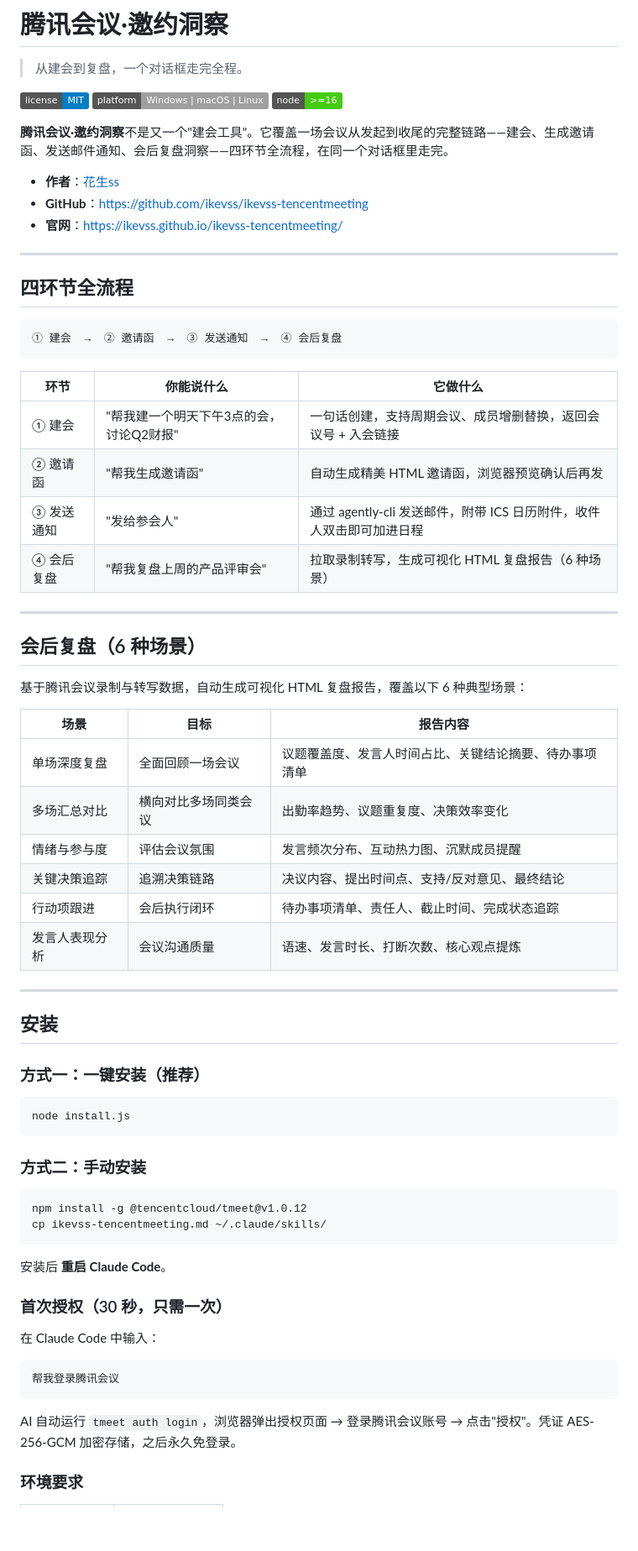
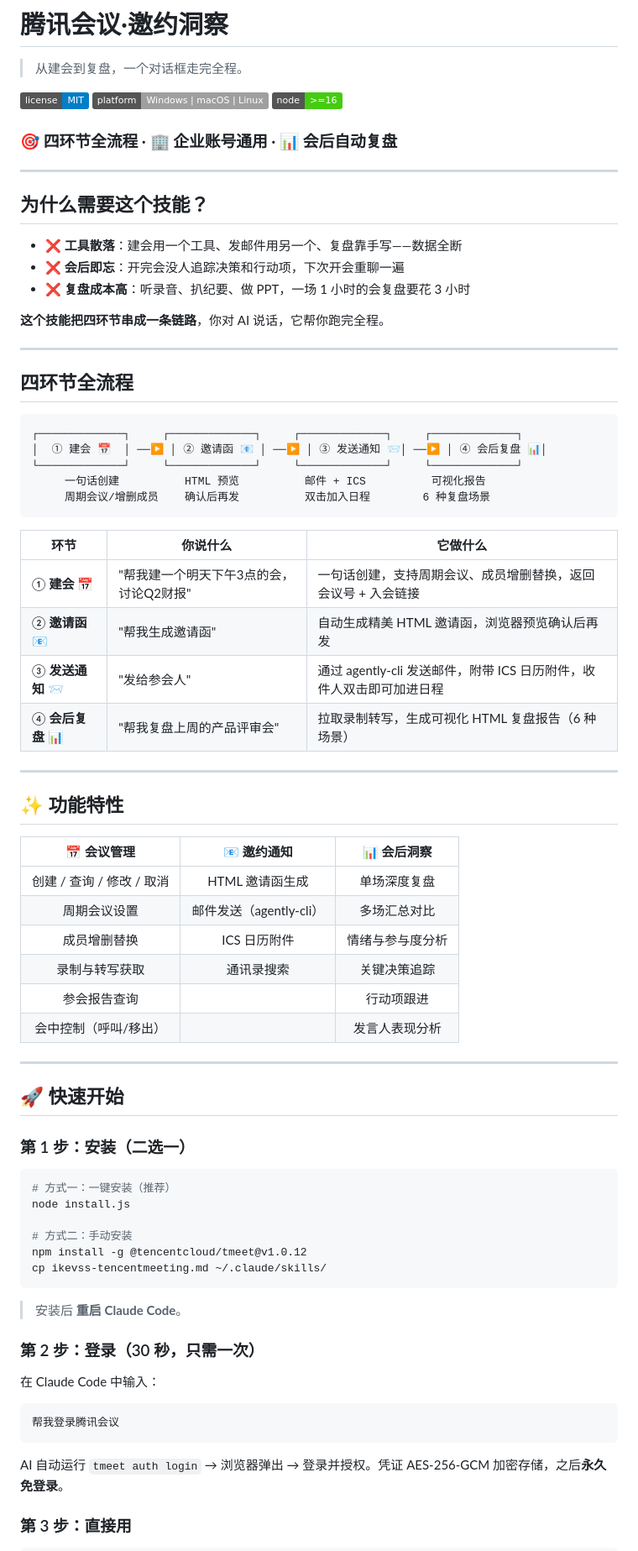
Before and after one commit to ikevss/ikevss-tencentmeeting, a Markdown page: README.md, the part around one of its changes. Shown at 84% size. Drawn GitHub-style; badges without logos; blank space fills up the shorter version.

````diff
--- a/README.md
+++ b/README.md
@@ -6,62 +6,68 @@
 [![Platform](https://img.shields.io/badge/platform-Windows%20%7C%20macOS%20%7C%20Linux-lightgrey.svg)]()
 [![Node](https://img.shields.io/badge/node-%3E%3D16-brightgreen.svg)]()
 
-**腾讯会议·邀约洞察**不是又一个"建会工具"。它覆盖一场会议从发起到收尾的完整链路——建会、生成邀请函、发送邮件通知、会后复盘洞察——四环节全流程，在同一个对话框里走完。
+### 🎯 四环节全流程 · 🏢 企业账号通用 · 📊 会后自动复盘
 
-- **作者**：[花生ss](https://github.com/ikevss)
-- **GitHub**：<https://github.com/ikevss/ikevss-tencentmeeting>
-- **官网**：<https://ikevss.github.io/ikevss-tencentmeeting/>
+---
+
+## 为什么需要这个技能？
+
+- **❌ 工具散落**：建会用一个工具、发邮件用另一个、复盘靠手写——数据全断
+- **❌ 会后即忘**：开完会没人追踪决策和行动项，下次开会重聊一遍
+- **❌ 复盘成本高**：听录音、扒纪要、做 PPT，一场 1 小时的会复盘要花 3 小时
+
+**这个技能把四环节串成一条链路**，你对 AI 说话，它帮你跑完全程。
 
 ---
 
 ## 四环节全流程
 
 ```
-① 建会  →  ② 邀请函  →  ③ 发送通知  →  ④ 会后复盘
+┌─────────────┐     ┌─────────────┐     ┌─────────────┐     ┌─────────────┐
+│  ① 建会 📅  │ ──▶ │ ② 邀请函 📧 │ ──▶ │ ③ 发送通知 📨│ ──▶ │ ④ 会后复盘 📊│
+└─────────────┘     └─────────────┘     └─────────────┘     └─────────────┘
+     一句话创建          HTML 预览          邮件 + ICS          可视化报告
+     周期会议/增删成员    确认后再发          双击加入日程        6 种复盘场景
 ```
 
-| 环节 | 你能说什么 | 它做什么 |
-|------|-----------|---------|
-| ① 建会 | "帮我建一个明天下午3点的会，讨论Q2财报" | 一句话创建，支持周期会议、成员增删替换，返回会议号 + 入会链接 |
-| ② 邀请函 | "帮我生成邀请函" | 自动生成精美 HTML 邀请函，浏览器预览确认后再发 |
-| ③ 发送通知 | "发给参会人" | 通过 agently-cli 发送邮件，附带 ICS 日历附件，收件人双击即可加进日程 |
-| ④ 会后复盘 | "帮我复盘上周的产品评审会" | 拉取录制转写，生成可视化 HTML 复盘报告（6 种场景） |
+| 环节 | 你说什么 | 它做什么 |
+|------|---------|---------|
+| ① **建会** 📅 | "帮我建一个明天下午3点的会，讨论Q2财报" | 一句话创建，支持周期会议、成员增删替换，返回会议号 + 入会链接 |
+| ② **邀请函** 📧 | "帮我生成邀请函" | 自动生成精美 HTML 邀请函，浏览器预览确认后再发 |
+| ③ **发送通知** 📨 | "发给参会人" | 通过 agently-cli 发送邮件，附带 ICS 日历附件，收件人双击即可加进日程 |
+| ④ **会后复盘** 📊 | "帮我复盘上周的产品评审会" | 拉取录制转写，生成可视化 HTML 复盘报告（6 种场景） |
 
 ---
 
-## 会后复盘（6 种场景）
+## ✨ 功能特性
 
-基于腾讯会议录制与转写数据，自动生成可视化 HTML 复盘报告，覆盖以下 6 种典型场景：
-
-| 场景 | 目标 | 报告内容 |
-|------|------|----------|
-| 单场深度复盘 | 全面回顾一场会议 | 议题覆盖度、发言人时间占比、关键结论摘要、待办事项清单 |
-| 多场汇总对比 | 横向对比多场同类会议 | 出勤率趋势、议题重复度、决策效率变化 |
-| 情绪与参与度 | 评估会议氛围 | 发言频次分布、互动热力图、沉默成员提醒 |
-| 关键决策追踪 | 追溯决策链路 | 决议内容、提出时间点、支持/反对意见、最终结论 |
-| 行动项跟进 | 会后执行闭环 | 待办事项清单、责任人、截止时间、完成状态追踪 |
-| 发言人表现分析 | 会议沟通质量 | 语速、发言时长、打断次数、核心观点提炼 |
+| 📅 会议管理 | 📧 邀约通知 | 📊 会后洞察 |
+|:---:|:---:|:---:|
+| 创建 / 查询 / 修改 / 取消 | HTML 邀请函生成 | 单场深度复盘 |
+| 周期会议设置 | 邮件发送（agently-cli） | 多场汇总对比 |
+| 成员增删替换 | ICS 日历附件 | 情绪与参与度分析 |
+| 录制与转写获取 | 通讯录搜索 | 关键决策追踪 |
+| 参会报告查询 |  | 行动项跟进 |
+| 会中控制（呼叫/移出） |  | 发言人表现分析 |
 
 ---
 
-## 安装
+## 🚀 快速开始
 
-### 方式一：一键安装（推荐）
+### 第 1 步：安装（二选一）
 
 ```bash
+# 方式一：一键安装（推荐）
 node install.js
-```
 
-### 方式二：手动安装
-
-```bash
+# 方式二：手动安装
 npm install -g @tencentcloud/tmeet@v1.0.12
 cp ikevss-tencentmeeting.md ~/.claude/skills/
 ```
 
-安装后 **重启 Claude Code**。
+> 安装后 **重启 Claude Code**。
 
-### 首次授权（30 秒，只需一次）
+### 第 2 步：登录（30 秒，只需一次）
 
 在 Claude Code 中输入：
 
@@ -69,7 +75,7 @@ cp ikevss-tencentmeeting.md ~/.claude/skills/
 帮我登录腾讯会议
 ```
 
-AI 自动运行 `tmeet auth login`，浏览器弹出授权页面 → 登录腾讯会议账号 → 点击"授权"。凭证 AES-256-GCM 加密存储，之后永久免登录。
+AI 自动运行 `tmeet auth login` → 浏览器弹出 → 登录并授权。凭证 AES-256-GCM 加密存储，之后**永久免登录**。
 
-### 环境要求
+### 第 3 步：直接用
 
````
Also changed, not shown: other parts of README.md (+51 -60 lines).
